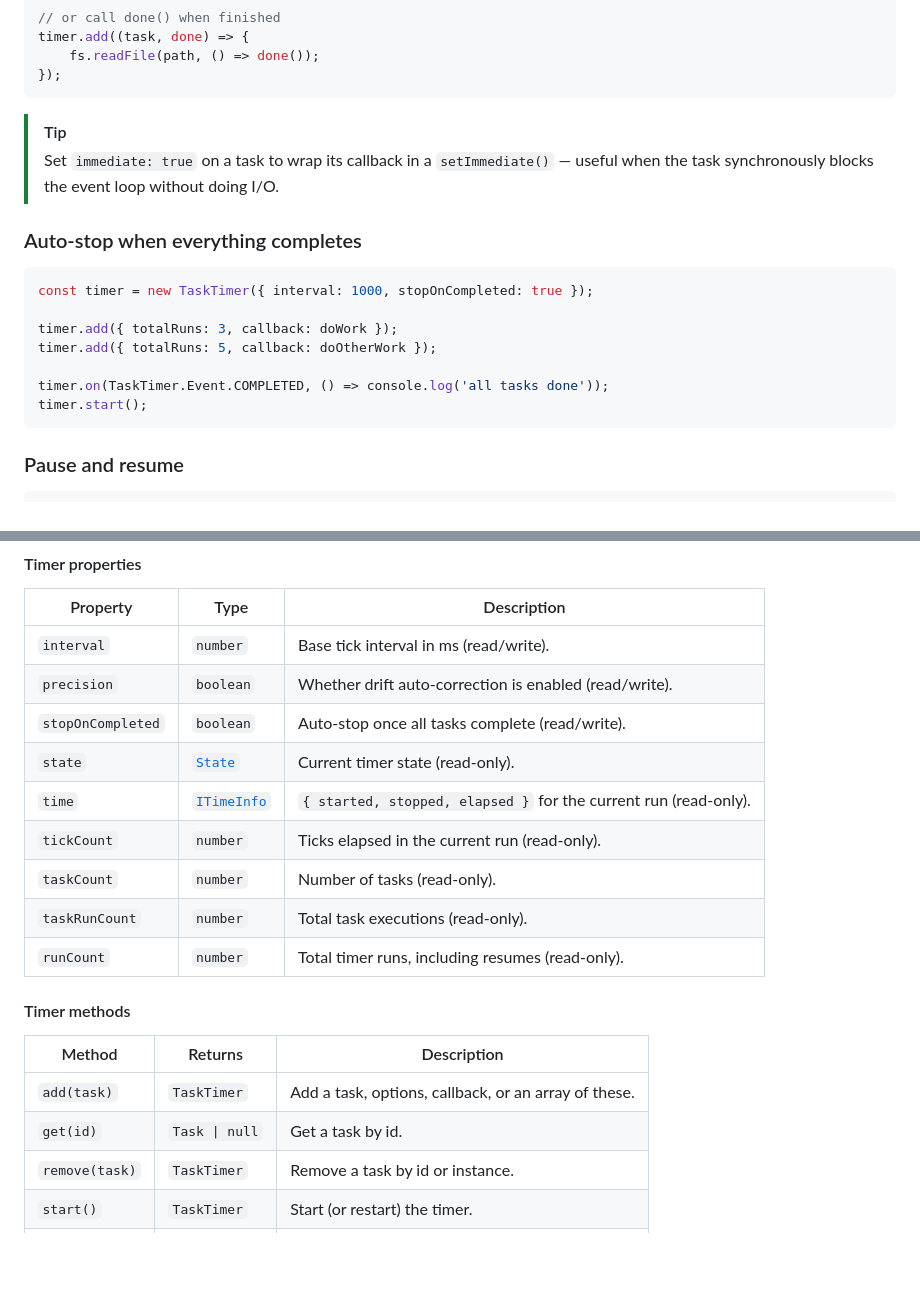
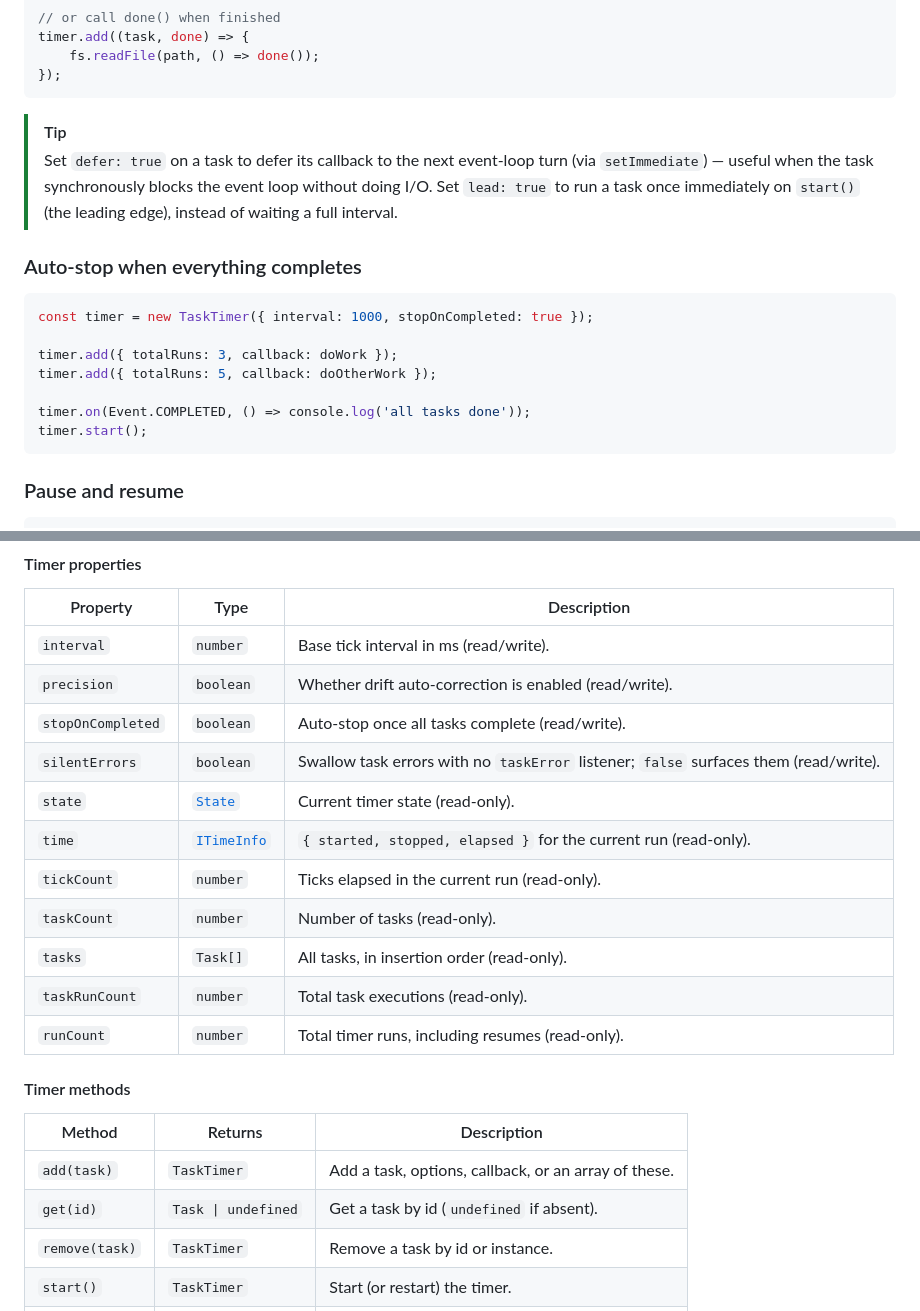
Before and after one commit to onury/tasktimer, a Markdown page: README.md, 2 parts joined by grey strips. Drawn GitHub-style; blank space fills up the shorter version.

````diff
--- a/README.md
+++ b/README.md
@@ -112,7 +119,7 @@ timer.add((task, done) => {
 ```
 
 > [!TIP]
-> Set `immediate: true` on a task to wrap its callback in a `setImmediate()` — useful when the task synchronously blocks the event loop without doing I/O.
+> Set `defer: true` on a task to defer its callback to the next event-loop turn (via `setImmediate`) — useful when the task synchronously blocks the event loop without doing I/O. Set `lead: true` to run a task once immediately on `start()` (the leading edge), instead of waiting a full interval.
 
 ### Auto-stop when everything completes
 
@@ -122,7 +129,7 @@ const timer = new TaskTimer({ interval: 1000, stopOnCompleted: true });
 timer.add({ totalRuns: 3, callback: doWork });
 timer.add({ totalRuns: 5, callback: doOtherWork });
 
-timer.on(TaskTimer.Event.COMPLETED, () => console.log('all tasks done'));
+timer.on(Event.COMPLETED, () => console.log('all tasks done'));
 timer.start();
 ```
 
@@ -156,10 +163,12 @@ timer.reset();   // back to idle; tasks removed silently
 | `interval` | `number` | Base tick interval in ms (read/write). |
 | `precision` | `boolean` | Whether drift auto-correction is enabled (read/write). |
 | `stopOnCompleted` | `boolean` | Auto-stop once all tasks complete (read/write). |
+| `silentErrors` | `boolean` | Swallow task errors with no `taskError` listener; `false` surfaces them (read/write). |
 | `state` | [`State`](#enumerations) | Current timer state (read-only). |
 | `time` | [`ITimeInfo`](#itimeinfo) | `{ started, stopped, elapsed }` for the current run (read-only). |
 | `tickCount` | `number` | Ticks elapsed in the current run (read-only). |
 | `taskCount` | `number` | Number of tasks (read-only). |
+| `tasks` | `Task[]` | All tasks, in insertion order (read-only). |
 | `taskRunCount` | `number` | Total task executions (read-only). |
 | `runCount` | `number` | Total timer runs, including resumes (read-only). |
 
@@ -168,7 +177,7 @@ timer.reset();   // back to idle; tasks removed silently
 | Method | Returns | Description |
 | --- | --- | --- |
 | `add(task)` | `TaskTimer` | Add a task, options, callback, or an array of these. |
-| `get(id)` | `Task \| null` | Get a task by id. |
+| `get(id)` | `Task \| undefined` | Get a task by id (`undefined` if absent). |
 | `remove(task)` | `TaskTimer` | Remove a task by id or instance. |
 | `start()` | `TaskTimer` | Start (or restart) the timer. |
 | `pause()` | `TaskTimer` | Pause the timer and all tasks. |
````
Also changed, not shown: other parts of README.md (+35 -22 lines), 1 other file.
